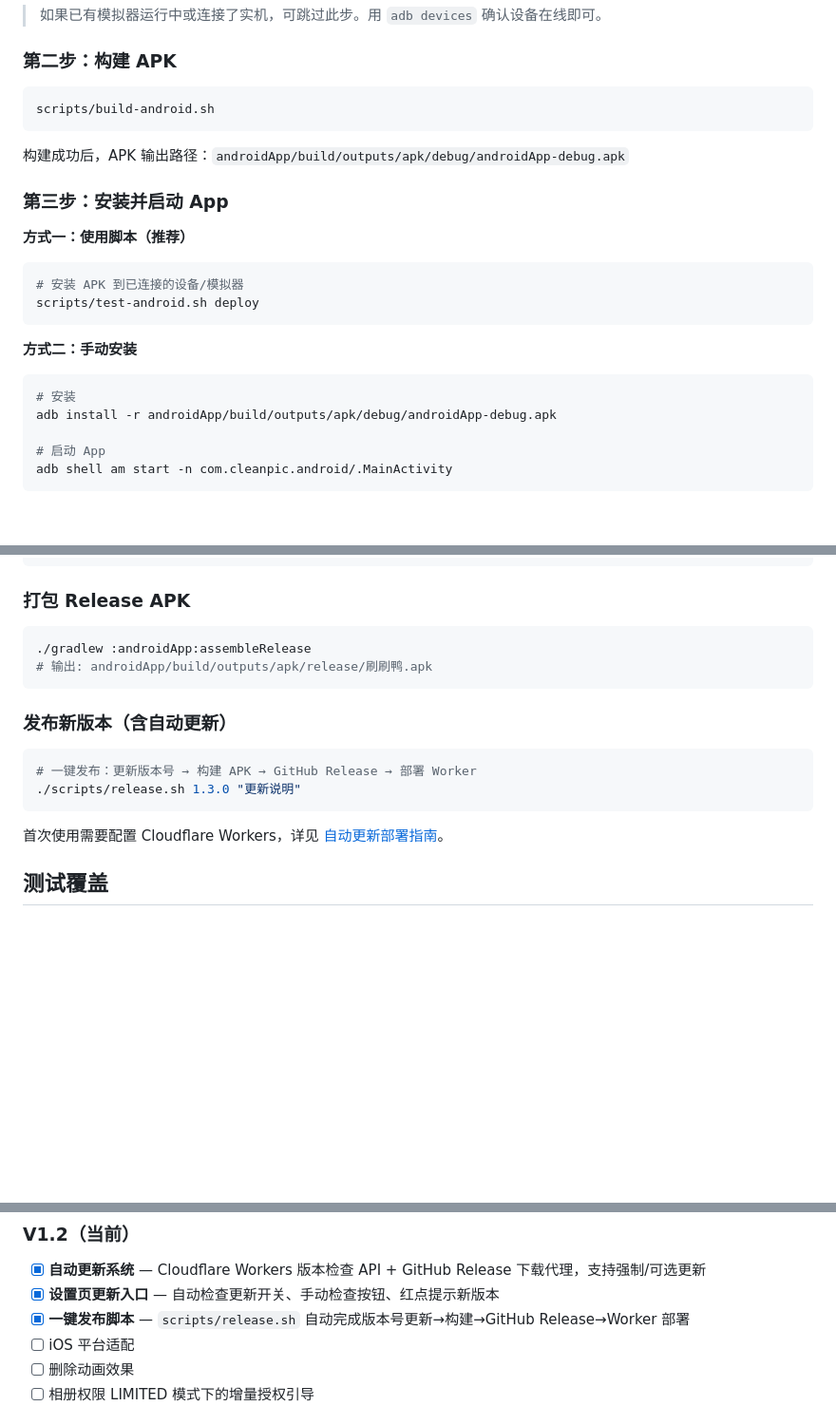
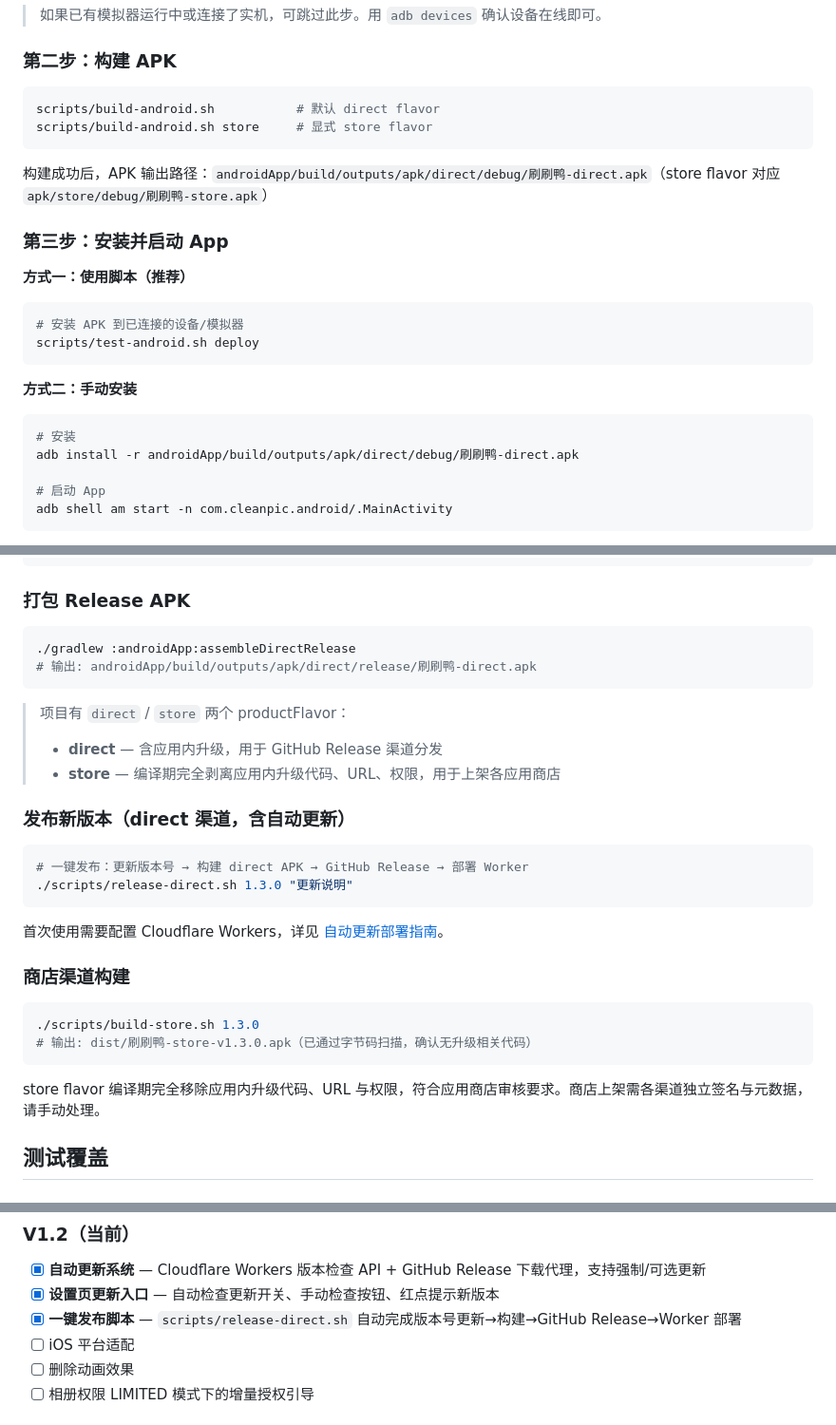
Before and after one commit to maj1999/shuashuaya, a Markdown page: README.md, 3 parts joined by grey strips. Shown at 95% size. Drawn GitHub-style; blank space fills up the shorter version.

Commit message:
docs(readme): update build/release commands for direct/store flavors

````diff
--- a/README.md
+++ b/README.md
@@ -133,10 +133,11 @@ echo "模拟器就绪"
 ### 第二步：构建 APK
 
 ```bash
-scripts/build-android.sh
+scripts/build-android.sh           # 默认 direct flavor
+scripts/build-android.sh store     # 显式 store flavor
 ```
 
-构建成功后，APK 输出路径：`androidApp/build/outputs/apk/debug/androidApp-debug.apk`
+构建成功后，APK 输出路径：`androidApp/build/outputs/apk/direct/debug/刷刷鸭-direct.apk`（store flavor 对应 `apk/store/debug/刷刷鸭-store.apk`）
 
 ### 第三步：安装并启动 App
 
@@ -151,7 +152,7 @@ scripts/test-android.sh deploy
 
 ```bash
 # 安装
-adb install -r androidApp/build/outputs/apk/debug/androidApp-debug.apk
+adb install -r androidApp/build/outputs/apk/direct/debug/刷刷鸭-direct.apk
 
 # 启动 App
 adb shell am start -n com.cleanpic.android/.MainActivity
@@ -187,18 +188,31 @@ scripts/generate-test-assets.sh
 ### 打包 Release APK
 
 ```bash
-./gradlew :androidApp:assembleRelease
-# 输出: androidApp/build/outputs/apk/release/刷刷鸭.apk
+./gradlew :androidApp:assembleDirectRelease
+# 输出: androidApp/build/outputs/apk/direct/release/刷刷鸭-direct.apk
 ```
 
-### 发布新版本（含自动更新）
+> 项目有 `direct` / `store` 两个 productFlavor：
+> - **direct** — 含应用内升级，用于 GitHub Release 渠道分发
+> - **store** — 编译期完全剥离应用内升级代码、URL、权限，用于上架各应用商店
+
+### 发布新版本（direct 渠道，含自动更新）
 
 ```bash
-# 一键发布：更新版本号 → 构建 APK → GitHub Release → 部署 Worker
-./scripts/release.sh 1.3.0 "更新说明"
+# 一键发布：更新版本号 → 构建 direct APK → GitHub Release → 部署 Worker
+./scripts/release-direct.sh 1.3.0 "更新说明"
 ```
 
 首次使用需要配置 Cloudflare Workers，详见 [自动更新部署指南](docs/deployment/auto-update-setup.md)。
+
+### 商店渠道构建
+
+```bash
+./scripts/build-store.sh 1.3.0
+# 输出: dist/刷刷鸭-store-v1.3.0.apk（已通过字节码扫描，确认无升级相关代码）
+```
+
+store flavor 编译期完全移除应用内升级代码、URL 与权限，符合应用商店审核要求。商店上架需各渠道独立签名与元数据，请手动处理。
 
 ## 测试覆盖
 
@@ -271,7 +285,7 @@ scripts/generate-test-assets.sh
 
 - [x] **自动更新系统** — Cloudflare Workers 版本检查 API + GitHub Release 下载代理，支持强制/可选更新
 - [x] **设置页更新入口** — 自动检查更新开关、手动检查按钮、红点提示新版本
-- [x] **一键发布脚本** — `scripts/release.sh` 自动完成版本号更新→构建→GitHub Release→Worker 部署
+- [x] **一键发布脚本** — `scripts/release-direct.sh` 自动完成版本号更新→构建→GitHub Release→Worker 部署
 - [ ] iOS 平台适配
 - [ ] 删除动画效果
 - [ ] 相册权限 LIMITED 模式下的增量授权引导
````
